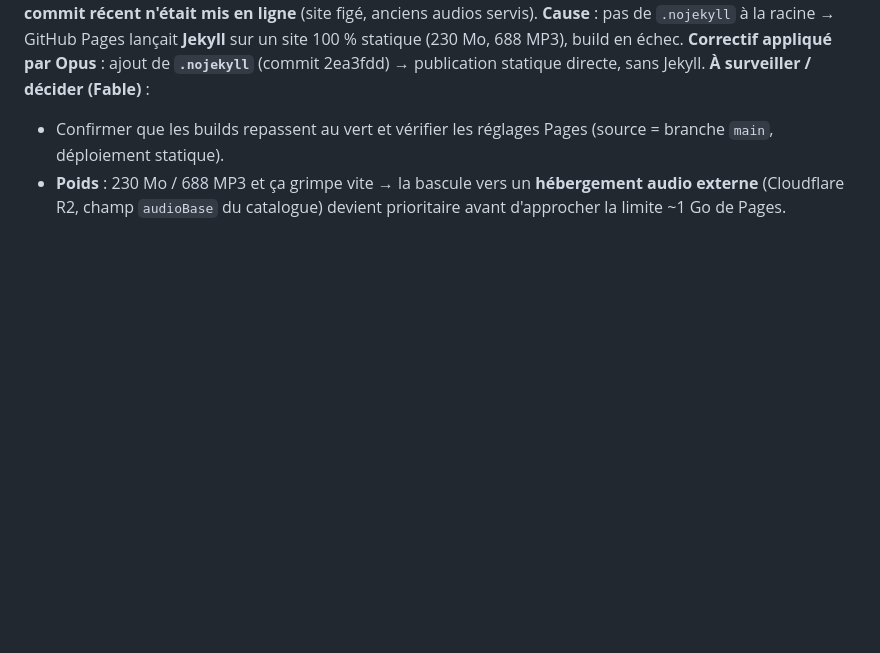
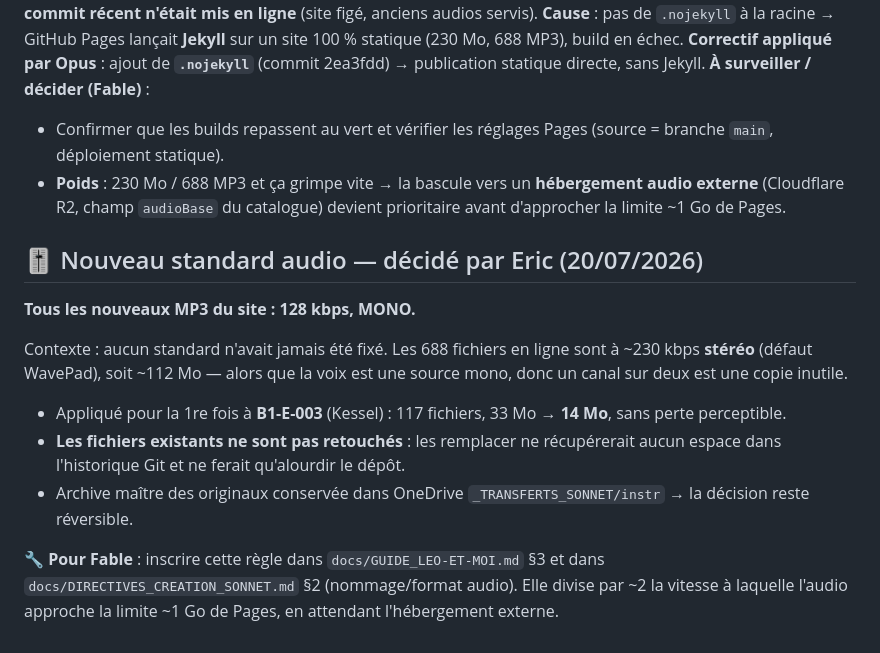
Before and after one commit to Leo-et-moi/leo-et-moi, a Markdown page: PENDING_TASKS.md, the part around the change. Drawn GitHub-style; blank space fills up the shorter version.

Commit message:
PENDING : consigne le nouveau standard audio 128 kbps mono (décision Eric 20/07) + demande à Fable de l'inscrire dans le GUIDE et les directives Sonnet

```diff
--- a/PENDING_TASKS.md
+++ b/PENDING_TASKS.md
@@ -85,3 +85,15 @@ _(aucune)_
 **À surveiller / décider (Fable)** :
 - Confirmer que les builds repassent au vert et vérifier les réglages Pages (source = branche `main`, déploiement statique).
 - **Poids** : 230 Mo / 688 MP3 et ça grimpe vite → la bascule vers un **hébergement audio externe** (Cloudflare R2, champ `audioBase` du catalogue) devient prioritaire avant d'approcher la limite ~1 Go de Pages.
+
+## 🎚️ Nouveau standard audio — décidé par Eric (20/07/2026)
+
+**Tous les nouveaux MP3 du site : 128 kbps, MONO.**
+
+Contexte : aucun standard n'avait jamais été fixé. Les 688 fichiers en ligne sont à ~230 kbps **stéréo** (défaut WavePad), soit ~112 Mo — alors que la voix est une source mono, donc un canal sur deux est une copie inutile.
+
+- Appliqué pour la 1re fois à **B1-E-003** (Kessel) : 117 fichiers, 33 Mo → **14 Mo**, sans perte perceptible.
+- **Les fichiers existants ne sont pas retouchés** : les remplacer ne récupérerait aucun espace dans l'historique Git et ne ferait qu'alourdir le dépôt.
+- Archive maître des originaux conservée dans OneDrive `_TRANSFERTS_SONNET/instr` → la décision reste réversible.
+
+**🔧 Pour Fable** : inscrire cette règle dans `docs/GUIDE_LEO-ET-MOI.md` §3 et dans `docs/DIRECTIVES_CREATION_SONNET.md` §2 (nommage/format audio). Elle divise par ~2 la vitesse à laquelle l'audio approche la limite ~1 Go de Pages, en attendant l'hébergement externe.
```
